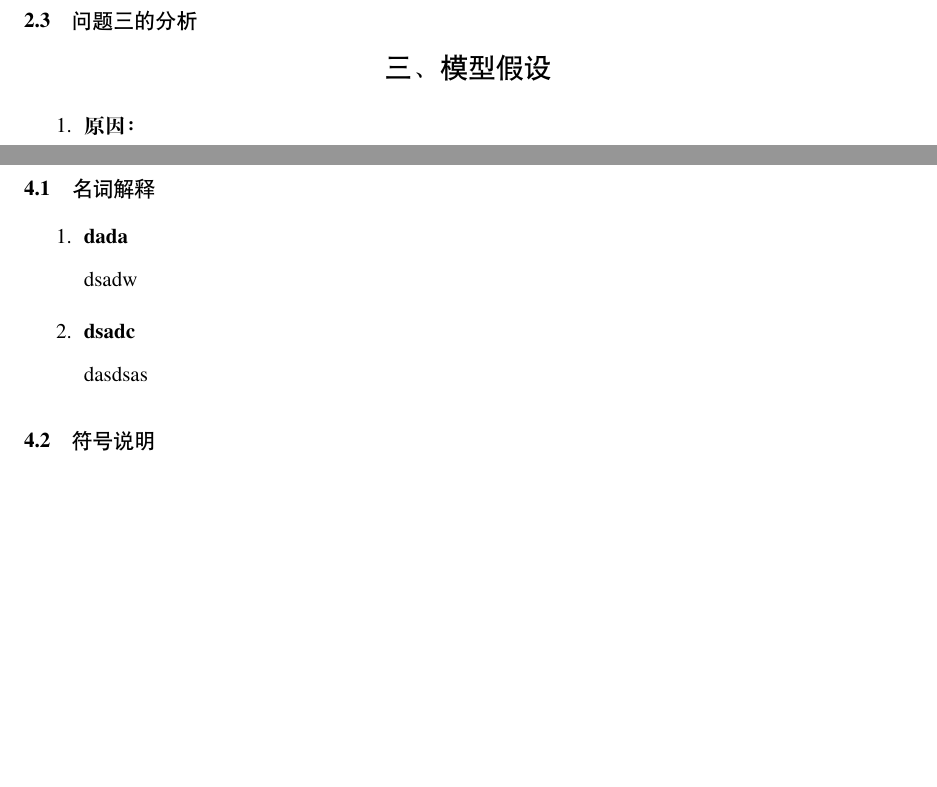
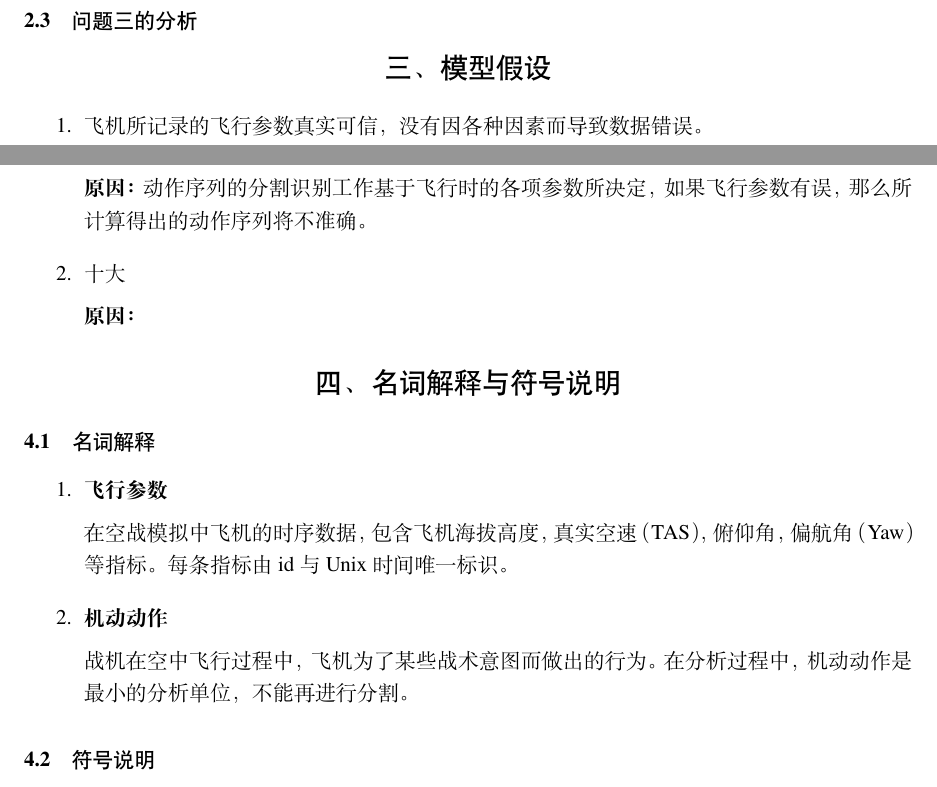
Before and after one commit to bxrjmfh/Math_model_paper_template, a LaTeX document (main.tex): two parts of pages 2 and 3 of 5 before the commit and two parts of pages 2 and 3 of 6 after it, joined at a grey line, cut so that both start at the same text, the shorter picture padded with empty space. Compiled offline with XeLaTeX.

Commit message:
修改文章

```diff
--- a/main.tex
+++ b/main.tex
@@ -63,10 +63,13 @@
 \section{三、模型假设}
 %使用代码片段：、jiashe%
 \begin{enumerate}
-    \item
+    \item 飞机所记录的飞行参数真实可信，没有因各种因素而导致数据错误。
+
+    \textbf{原因：}动作序列的分割识别工作基于飞行时的各项参数所决定，如果飞行参数有误，那么所计算得出的动作序列将不准确。
+
+    \item 十大
 
     \textbf{原因：}
-
 
 \end{enumerate}
 
@@ -76,13 +79,13 @@
 \subsection{名词解释}
 \begin{enumerate}
     % 名词：、mingci
-    \item \textbf{dada}
+    \item \textbf{飞行参数}
 
-    dsadw
+    在空战模拟中飞机的时序数据，包含飞机海拔高度，真实空速（TAS），俯仰角，偏航角（Yaw）等指标。每条指标由id与Unix时间唯一标识。
 
-    \item \textbf{dsadc}
+    \item \textbf{机动动作}
 
-    dasdsas
+    战机在空中飞行过程中，飞机为了某些战术意图而做出的行为。在分析过程中，机动动作是最小的分析单位，不能再进行分割。
 
 
 \end{enumerate}
```
Also changed, not shown: main.pdf, main.tex (20 more changed lines), 3 other files.
